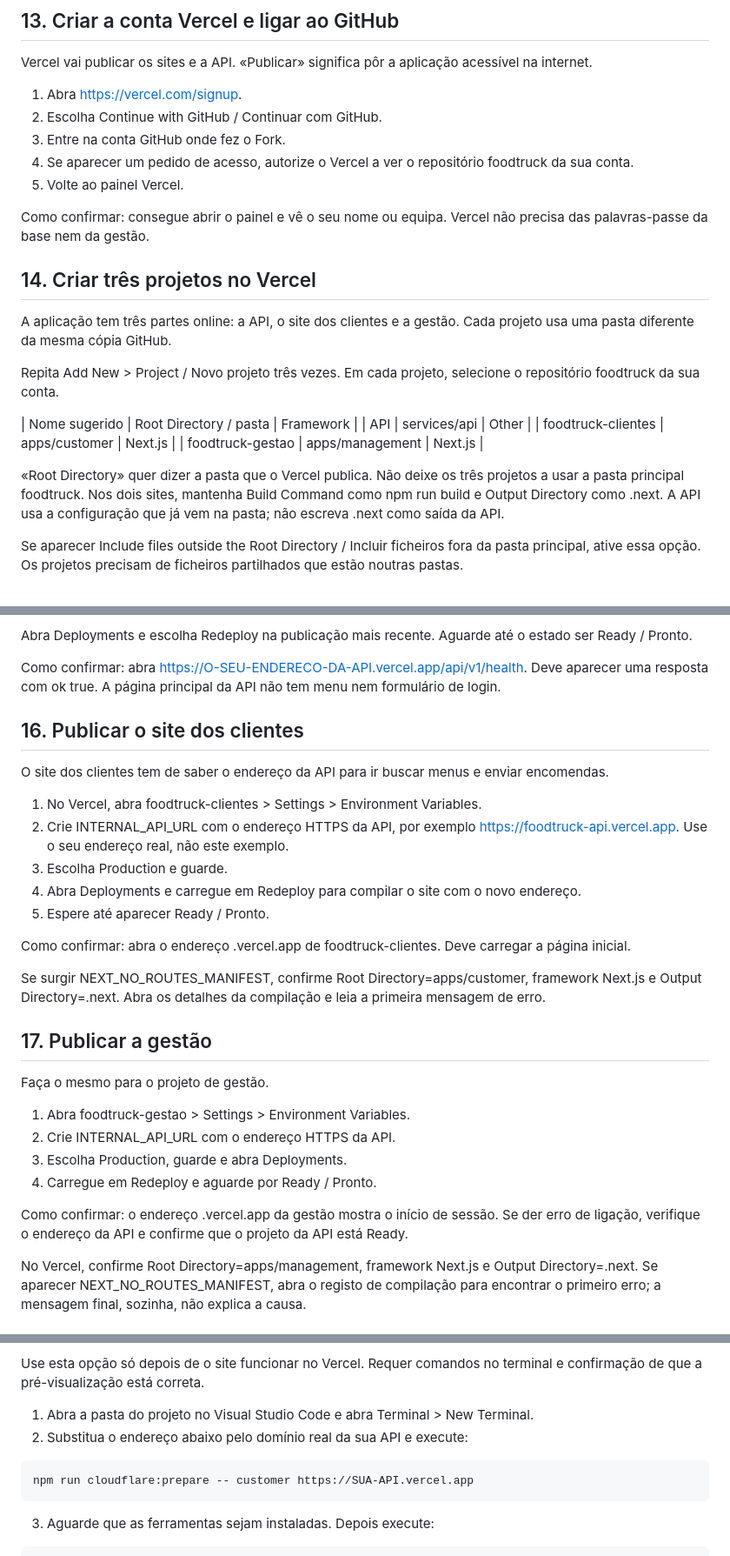
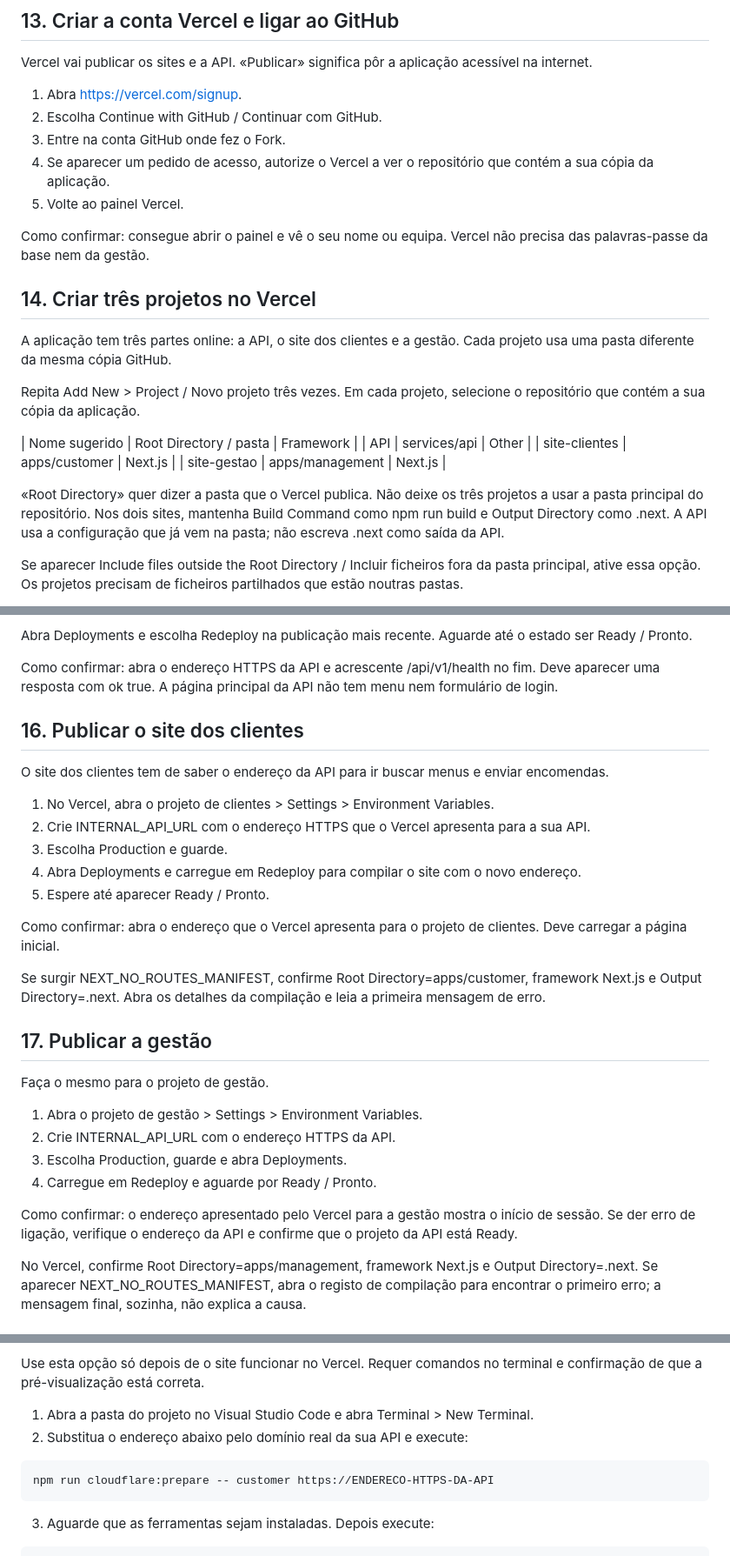
Before and after one commit to aimiguelazio01/foodtruck, a Markdown page: docs/manuals/INSTALACAO_PT.md, 3 parts joined by grey strips. Shown at 87% size. Drawn GitHub-style.

Commit message:
Remove temporary account and site references from manuals

````diff
--- a/docs/manuals/INSTALACAO_PT.md
+++ b/docs/manuals/INSTALACAO_PT.md
@@ -228,7 +228,7 @@ Vercel vai publicar os sites e a API. «Publicar» significa pôr a aplicação
 1. Abra https://vercel.com/signup.
 2. Escolha Continue with GitHub / Continuar com GitHub.
 3. Entre na conta GitHub onde fez o Fork.
-4. Se aparecer um pedido de acesso, autorize o Vercel a ver o repositório foodtruck da sua conta.
+4. Se aparecer um pedido de acesso, autorize o Vercel a ver o repositório que contém a sua cópia da aplicação.
 5. Volte ao painel Vercel.
 
 Como confirmar: consegue abrir o painel e vê o seu nome ou equipa. Vercel não precisa das palavras-passe da base nem da gestão.
@@ -236,14 +236,14 @@ Como confirmar: consegue abrir o painel e vê o seu nome ou equipa. Vercel não
 ## 14. Criar três projetos no Vercel
 A aplicação tem três partes online: a API, o site dos clientes e a gestão. Cada projeto usa uma pasta diferente da mesma cópia GitHub.
 
-Repita Add New > Project / Novo projeto três vezes. Em cada projeto, selecione o repositório foodtruck da sua conta.
+Repita Add New > Project / Novo projeto três vezes. Em cada projeto, selecione o repositório que contém a sua cópia da aplicação.
 
 | Nome sugerido | Root Directory / pasta | Framework |
 | API | services/api | Other |
-| foodtruck-clientes | apps/customer | Next.js |
-| foodtruck-gestao | apps/management | Next.js |
+| site-clientes | apps/customer | Next.js |
+| site-gestao | apps/management | Next.js |
 
-«Root Directory» quer dizer a pasta que o Vercel publica. Não deixe os três projetos a usar a pasta principal foodtruck. Nos dois sites, mantenha Build Command como npm run build e Output Directory como .next. A API usa a configuração que já vem na pasta; não escreva .next como saída da API.
+«Root Directory» quer dizer a pasta que o Vercel publica. Não deixe os três projetos a usar a pasta principal do repositório. Nos dois sites, mantenha Build Command como npm run build e Output Directory como .next. A API usa a configuração que já vem na pasta; não escreva .next como saída da API.
 
 Se aparecer Include files outside the Root Directory / Incluir ficheiros fora da pasta principal, ative essa opção. Os projetos precisam de ficheiros partilhados que estão noutras pastas.
 
@@ -275,30 +275,30 @@ Fonte: https://vercel.com/docs/environment-variables
 
 Abra Deployments e escolha Redeploy na publicação mais recente. Aguarde até o estado ser Ready / Pronto.
 
-Como confirmar: abra https://O-SEU-ENDERECO-DA-API.vercel.app/api/v1/health. Deve aparecer uma resposta com ok true. A página principal da API não tem menu nem formulário de login.
+Como confirmar: abra o endereço HTTPS da API e acrescente /api/v1/health no fim. Deve aparecer uma resposta com ok true. A página principal da API não tem menu nem formulário de login.
 
 ## 16. Publicar o site dos clientes
 O site dos clientes tem de saber o endereço da API para ir buscar menus e enviar encomendas.
 
-1. No Vercel, abra foodtruck-clientes > Settings > Environment Variables.
-2. Crie INTERNAL_API_URL com o endereço HTTPS da API, por exemplo https://foodtruck-api.vercel.app. Use o seu endereço real, não este exemplo.
+1. No Vercel, abra o projeto de clientes > Settings > Environment Variables.
+2. Crie INTERNAL_API_URL com o endereço HTTPS que o Vercel apresenta para a sua API.
 3. Escolha Production e guarde.
 4. Abra Deployments e carregue em Redeploy para compilar o site com o novo endereço.
 5. Espere até aparecer Ready / Pronto.
 
-Como confirmar: abra o endereço .vercel.app de foodtruck-clientes. Deve carregar a página inicial.
+Como confirmar: abra o endereço que o Vercel apresenta para o projeto de clientes. Deve carregar a página inicial.
 
 Se surgir NEXT_NO_ROUTES_MANIFEST, confirme Root Directory=apps/customer, framework Next.js e Output Directory=.next. Abra os detalhes da compilação e leia a primeira mensagem de erro.
 
 ## 17. Publicar a gestão
 Faça o mesmo para o projeto de gestão.
 
-1. Abra foodtruck-gestao > Settings > Environment Variables.
+1. Abra o projeto de gestão > Settings > Environment Variables.
 2. Crie INTERNAL_API_URL com o endereço HTTPS da API.
 3. Escolha Production, guarde e abra Deployments.
 4. Carregue em Redeploy e aguarde por Ready / Pronto.
 
-Como confirmar: o endereço .vercel.app da gestão mostra o início de sessão. Se der erro de ligação, verifique o endereço da API e confirme que o projeto da API está Ready.
+Como confirmar: o endereço apresentado pelo Vercel para a gestão mostra o início de sessão. Se der erro de ligação, verifique o endereço da API e confirme que o projeto da API está Ready.
 
 No Vercel, confirme Root Directory=apps/management, framework Next.js e Output Directory=.next. Se aparecer NEXT_NO_ROUTES_MANIFEST, abra o registo de compilação para encontrar o primeiro erro; a mensagem final, sozinha, não explica a causa.
 
@@ -351,7 +351,7 @@ Use esta opção só depois de o site funcionar no Vercel. Requer comandos no te
 2. Substitua o endereço abaixo pelo domínio real da sua API e execute:
 
 ```sh
-npm run cloudflare:prepare -- customer https://SUA-API.vercel.app
+npm run cloudflare:prepare -- customer https://ENDERECO-HTTPS-DA-API
 ```
 
 3. Aguarde que as ferramentas sejam instaladas. Depois execute:
````
Also changed, not shown: other parts of docs/manuals/INSTALACAO_PT.md (+8 -8 lines), docs/manuals/INSTALACAO_REFERENCIA_TECNICA_PT.md (+4 -4 lines), docs/manuals/UTILIZACAO_PT.md (+1 -2 lines), docs/manuals/images/instalacao-github-code.png, 5 other files.
